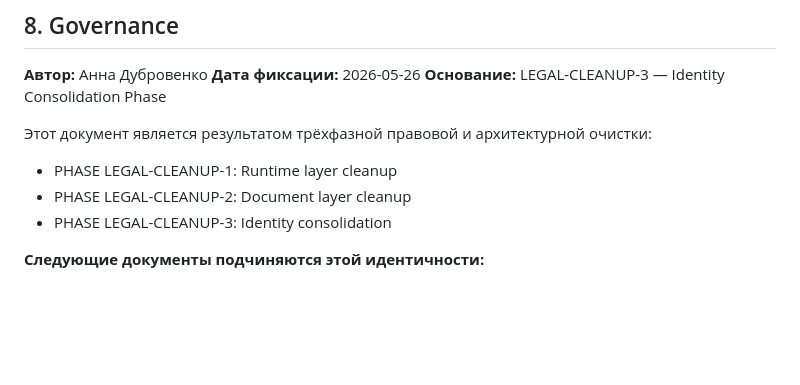
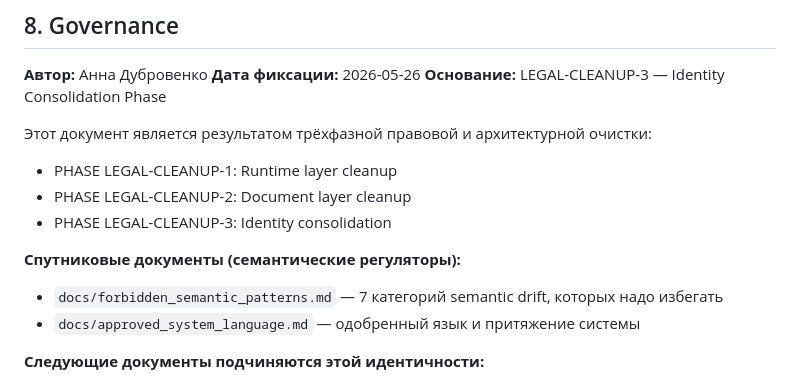
Before and after one commit to pythonsmethod/python-method-center, a Markdown page: docs/system_identity_v2.md, the part around the change. Drawn GitHub-style; blank space fills up the shorter version.

Commit message:
legal: add semantic governance anchors to system_identity_v2 [CLEANUP-3]
Added semantic regulators documents to system identity.

```diff
--- a/docs/system_identity_v2.md
+++ b/docs/system_identity_v2.md
@@ -145,6 +145,10 @@ AI-агенты центра НИКОГДА не используют:
 - PHASE LEGAL-CLEANUP-2: Document layer cleanup
 - PHASE LEGAL-CLEANUP-3: Identity consolidation
 
+**Спутниковые документы (семантические регуляторы):**
+- `docs/forbidden_semantic_patterns.md` — 7 категорий semantic drift, которых надо избегать
+- `docs/approved_system_language.md` — одобренный язык и притяжение системы
+
 **Следующие документы подчиняются этой идентичности:**
 - `docs/biblia_section_23_ai_logic.md`
 - `docs/language_semantic_core_L1.md`
```
